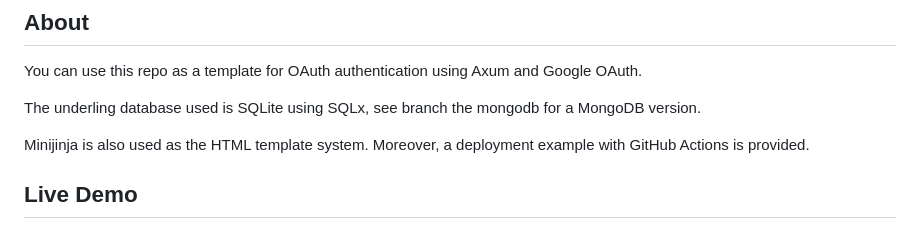
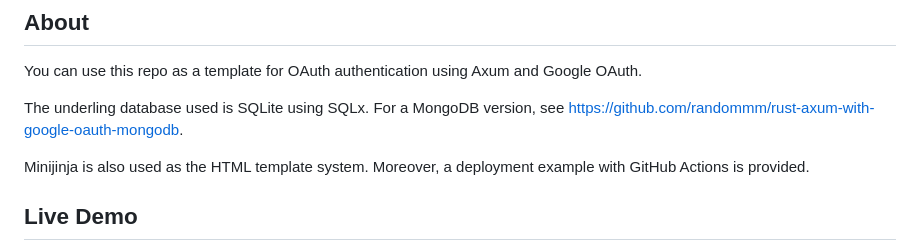
Before and after one commit to randommm/rust-axum-with-google-oauth, a Markdown page: README.md, the part around the change. GitHub-like rendering.

```diff
--- a/README.md
+++ b/README.md
@@ -2,7 +2,7 @@
 
 You can use this repo as a template for OAuth authentication using Axum and Google OAuth.
 
-The underling database used is SQLite using SQLx, see branch the mongodb for a MongoDB version.
+The underling database used is SQLite using SQLx. For a MongoDB version, see https://github.com/randommm/rust-axum-with-google-oauth-mongodb.
 
 Minijinja is also used as the HTML template system. Moreover, a deployment example with GitHub Actions is provided.
 
```
